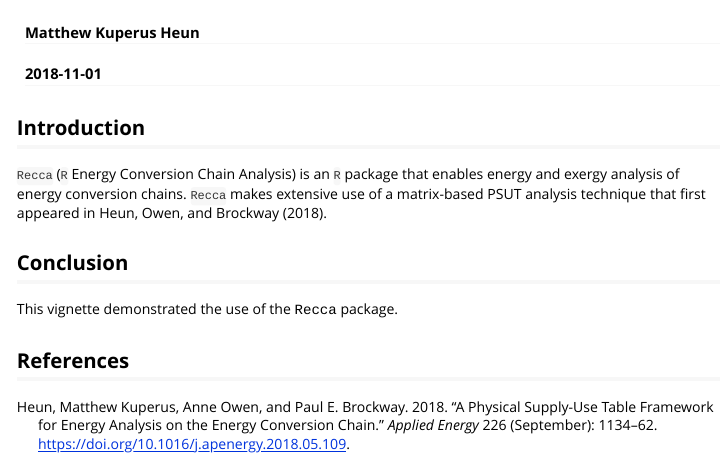
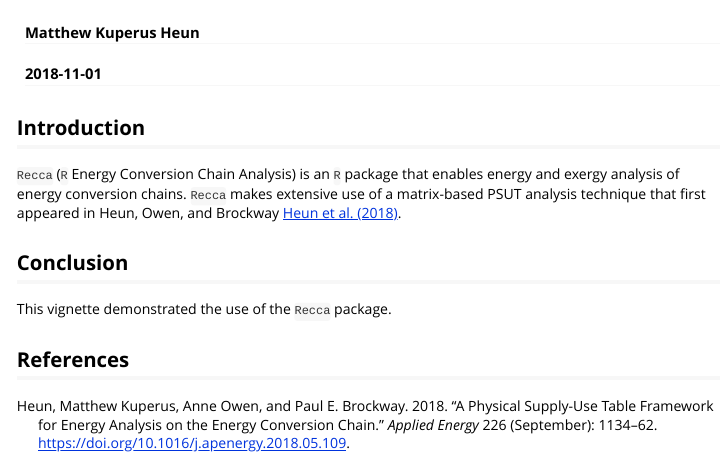
Before and after one commit to MatthewHeun/Recca, an R Markdown document (vignettes/Recca.Rmd): the page in a window 1100 px wide, from its top. Rendered offline with R 4.5, knitr and Pandoc, with nearby package versions.

Commit message:
Trying to pass checks.

```diff
--- a/vignettes/Recca.Rmd
+++ b/vignettes/Recca.Rmd
@@ -34,12 +33,14 @@ library(matsindf)
 is an `R` package that enables
 energy and exergy analysis of energy conversion chains.
 `Recca` makes extensive use of a matrix-based PSUT analysis technique
-that first appeared in Heun, Owen, and Brockway [-@Heun:2018].
+that first appeared in Heun, Owen, and Brockway
+[Heun et al. [-@Heun:2018]](https://doi.org/10.1016/j.apenergy.2018.05.109).
+
 
 
 ## Conclusion
 
-This vignette demonstrated the use of the <tt>Recca</tt> package.
+This vignette demonstrated the use of the `Recca` package.
 
 
 ## References
```
Also changed, not shown: R/utilities.R (+2 -2 lines), vignettes/Recca.R (+2 -3 lines), vignettes/Recca.Rmd (5 more changed lines), 2 other files.
